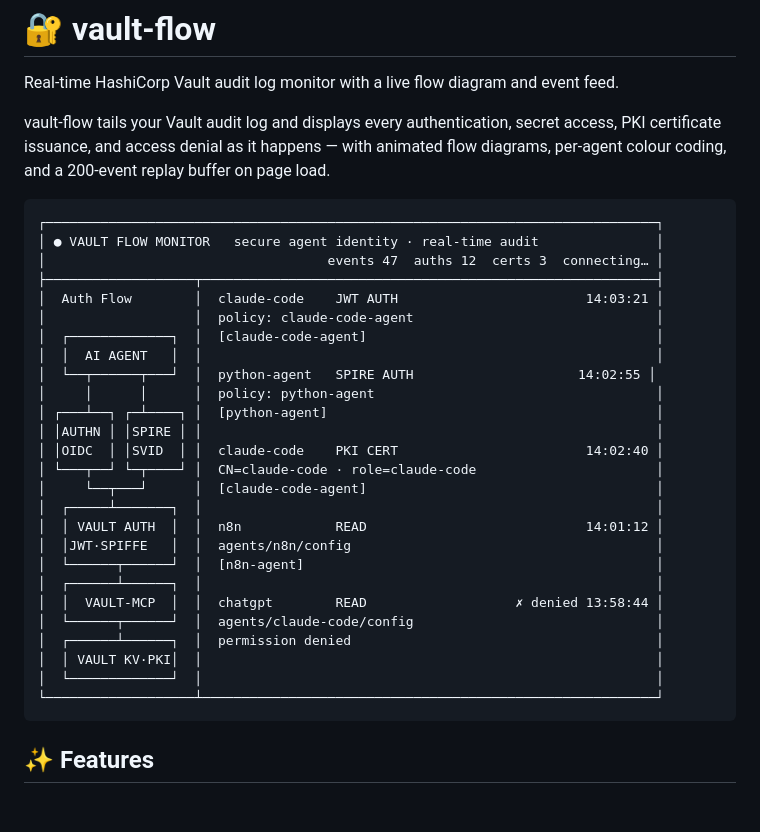
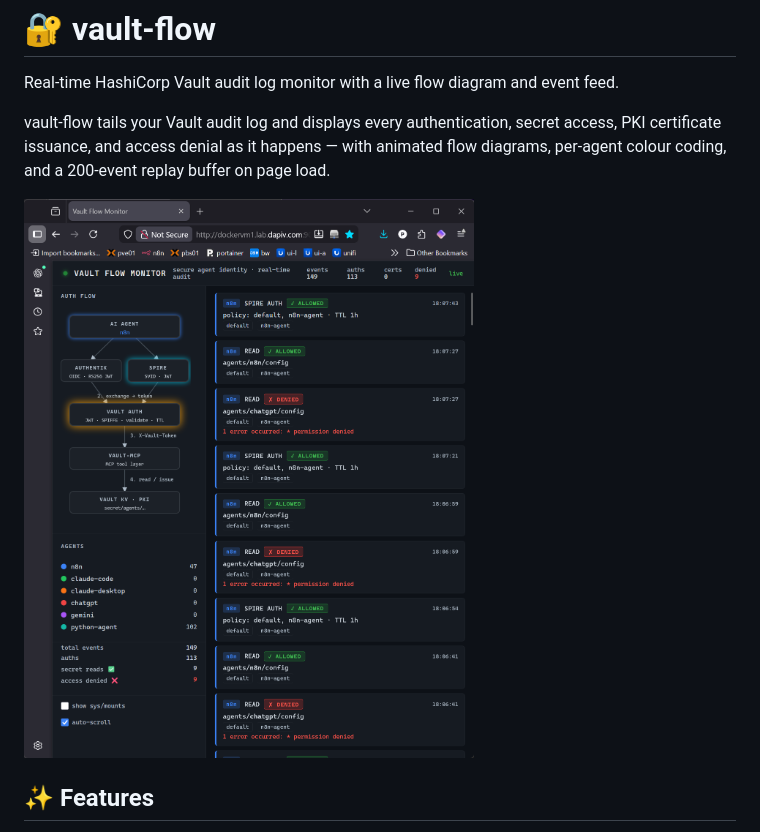
Before and after one commit to HCDemos/vault-flow, a Markdown page: README.md, the part around the change. GitHub-like rendering; pictures changed too: vault-flow-monitor-lit-up.png (added); blank space fills up the shorter version.

Commit message:
Add screenshot to README, replace ASCII diagram

````diff
--- a/README.md
+++ b/README.md
@@ -4,34 +4,7 @@ Real-time HashiCorp Vault audit log monitor with a live flow diagram and event f
 
 vault-flow tails your Vault audit log and displays every authentication, secret access, PKI certificate issuance, and access denial as it happens — with animated flow diagrams, per-agent colour coding, and a 200-event replay buffer on page load.
 
-```
-┌──────────────────────────────────────────────────────────────────────────────┐
-│ ● VAULT FLOW MONITOR   secure agent identity · real-time audit               │
-│                                    events 47  auths 12  certs 3  connecting… │
-├───────────────────┬──────────────────────────────────────────────────────────┤
-│  Auth Flow        │  claude-code    JWT AUTH                        14:03:21 │
-│                   │  policy: claude-code-agent                               │
-│  ┌─────────────┐  │  [claude-code-agent]                                     │
-│  │  AI AGENT   │  │                                                          │
-│  └──┬──────┬───┘  │  python-agent   SPIRE AUTH                     14:02:55 │
-│     │      │      │  policy: python-agent                                    │
-│ ┌───┴──┐ ┌─┴────┐ │  [python-agent]                                          │
-│ │AUTHN │ │SPIRE │ │                                                          │
-│ │OIDC  │ │SVID  │ │  claude-code    PKI CERT                        14:02:40 │
-│ └───┬──┘ └─┬────┘ │  CN=claude-code · role=claude-code                       │
-│     └──┬───┘      │  [claude-code-agent]                                     │
-│  ┌─────┴───────┐  │                                                          │
-│  │ VAULT AUTH  │  │  n8n            READ                            14:01:12 │
-│  │JWT·SPIFFE   │  │  agents/n8n/config                                       │
-│  └──────┬──────┘  │  [n8n-agent]                                             │
-│  ┌──────┴──────┐  │                                                          │
-│  │  VAULT-MCP  │  │  chatgpt        READ                   ✗ denied 13:58:44 │
-│  └──────┬──────┘  │  agents/claude-code/config                               │
-│  ┌──────┴──────┐  │  permission denied                                       │
-│  │ VAULT KV·PKI│  │                                                          │
-│  └─────────────┘  │                                                          │
-└───────────────────┴──────────────────────────────────────────────────────────┘
-```
+![vault-flow monitor — live with active agent events](vault-flow-monitor-lit-up.png)
 
 ## ✨ Features
 
````
